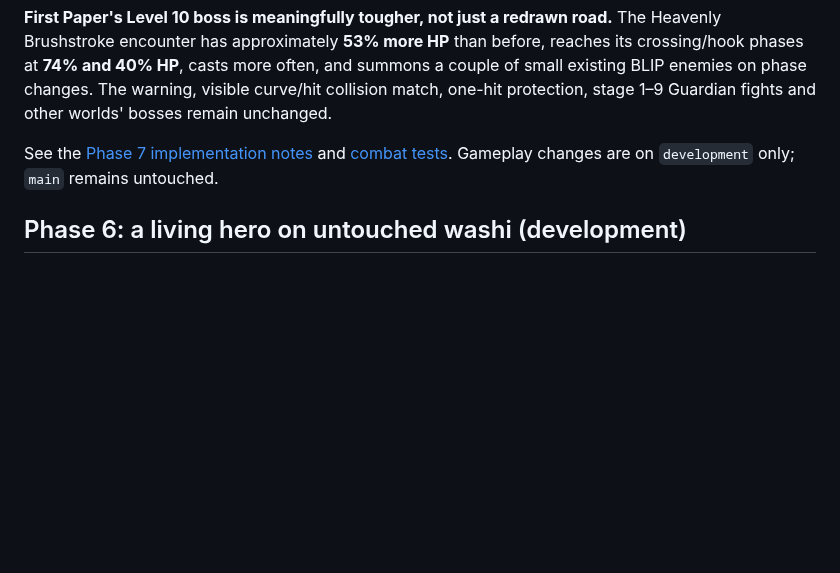
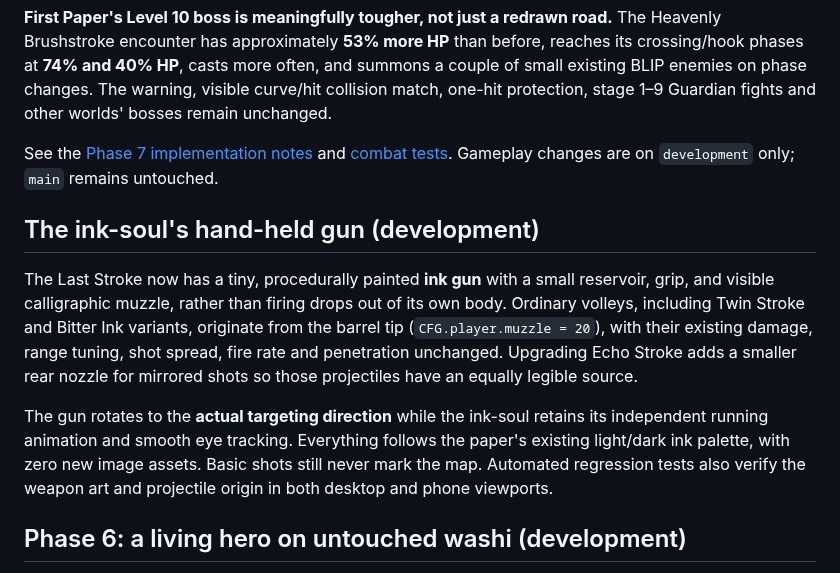
Before and after one commit to itsnotalwin/ONE_MORE, a Markdown page: README.md, the part around the change. Rendered like a GitHub page; blank space fills up the shorter version.

Commit message:
Document the ink-gun silhouette, muzzle-origin volleys, optional rear Echo nozzle and preserved sumi-e art style

```diff
--- a/README.md
+++ b/README.md
@@ -36,6 +36,12 @@ Source: [`js/ink-xp.js`](js/ink-xp.js), [`css/ink-xp.css`](css/ink-xp.css), and
 **First Paper's Level 10 boss is meaningfully tougher, not just a redrawn road.** The Heavenly Brushstroke encounter has approximately **53% more HP** than before, reaches its crossing/hook phases at **74% and 40% HP**, casts more often, and summons a couple of small existing BLIP enemies on phase changes. The warning, visible curve/hit collision match, one-hit protection, stage 1–9 Guardian fights and other worlds' bosses remain unchanged.
 
 See the [Phase 7 implementation notes](docs/PHASE-7-NIGHT-ARTS-AND-FIRST-SEAL.md) and [combat tests](tests/night-arsenal.test.cjs). Gameplay changes are on `development` only; `main` remains untouched.
+
+## The ink-soul's hand-held gun (development)
+
+The Last Stroke now has a tiny, procedurally painted **ink gun** with a small reservoir, grip, and visible calligraphic muzzle, rather than firing drops out of its own body. Ordinary volleys, including Twin Stroke and Bitter Ink variants, originate from the barrel tip (`CFG.player.muzzle = 20`), with their existing damage, range tuning, shot spread, fire rate and penetration unchanged. Upgrading Echo Stroke adds a smaller rear nozzle for mirrored shots so those projectiles have an equally legible source.
+
+The gun rotates to the **actual targeting direction** while the ink-soul retains its independent running animation and smooth eye tracking. Everything follows the paper's existing light/dark ink palette, with zero new image assets. Basic shots still never mark the map. Automated regression tests also verify the weapon art and projectile origin in both desktop and phone viewports.
 
 ## Phase 6: a living hero on untouched washi (development)
 
```
